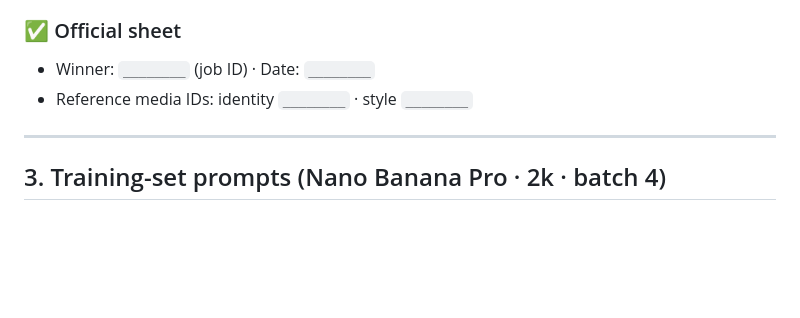
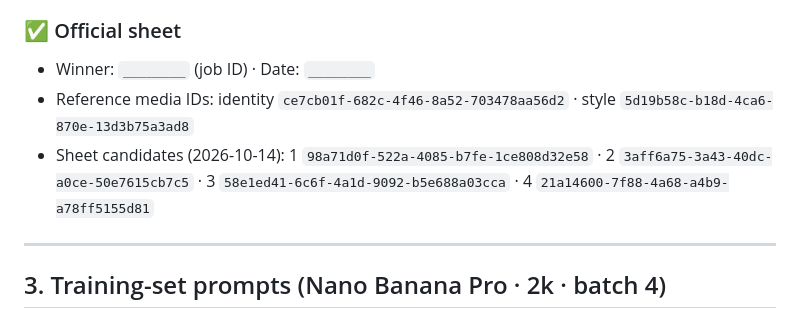
Before and after one commit to tgsvisualz/Editing-videos, a Markdown page: lkf-ai-influencer/model-2/MODEL_2_GUIDE.md, the part around the change. GitHub-like rendering; blank space fills up the shorter version.

Commit message:
Record Muse II reference IDs and sheet candidates
Co-Authored-By: Claude Opus 5.5 <noreply@anthropic.com>
Claude-Session: https://claude.ai/code/session_01JqNnvnS6kk4WT3E8Q2Y6Hp

```diff
--- a/lkf-ai-influencer/model-2/MODEL_2_GUIDE.md
+++ b/lkf-ai-influencer/model-2/MODEL_2_GUIDE.md
@@ -38,7 +38,8 @@ The shared rules (checklist, consistency rules, brand look) are in `../LKF_MODEL
 
 ### ✅ Official sheet
 - Winner: `________` (job ID) · Date: `________`
-- Reference media IDs: identity `________` · style `________`
+- Reference media IDs: identity `ce7cb01f-682c-4f46-8a52-703478aa56d2` · style `5d19b58c-b18d-4ca6-870e-13d3b75a3ad8`
+- Sheet candidates (2026-10-14): 1 `98a71d0f-522a-4085-b7fe-1ce808d32e58` · 2 `3aff6a75-3a43-40dc-a0ce-50e7615cb7c5` · 3 `58e1ed41-6c6f-4a1d-9092-b5e688a03cca` · 4 `21a14600-7f88-4a68-a4b9-a78ff5155d81`
 
 ---
 
```
